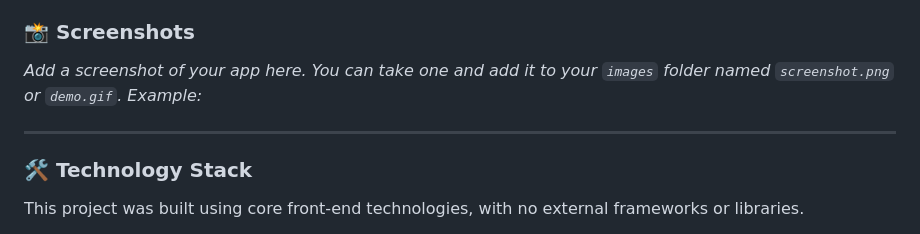
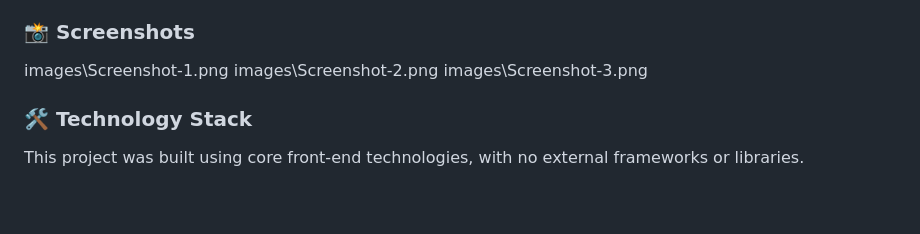
Before and after one commit to Krish-505/Weather-app, a Markdown page: README.md, the part around one of its changes. Drawn GitHub-style; blank space fills up the shorter version.

```diff
--- a/README.md
+++ b/README.md
@@ -17,13 +17,9 @@ A modern, responsive weather application built from the ground up using vanilla
 *   **⚙️ Graceful Error Handling:** Provides clear feedback to the user if a city cannot be found or if there is an API error.
 
 ### 📸 Screenshots
-
-*Add a screenshot of your app here. You can take one and add it to your `images` folder named `screenshot.png` or `demo.gif`.*
-*Example:*
-
-
----
-
+images\Screenshot-1.png
+images\Screenshot-2.png
+images\Screenshot-3.png
 ### 🛠️ Technology Stack
 
 This project was built using core front-end technologies, with no external frameworks or libraries.
```
Also changed, not shown: other parts of README.md (+1 -1 lines).
